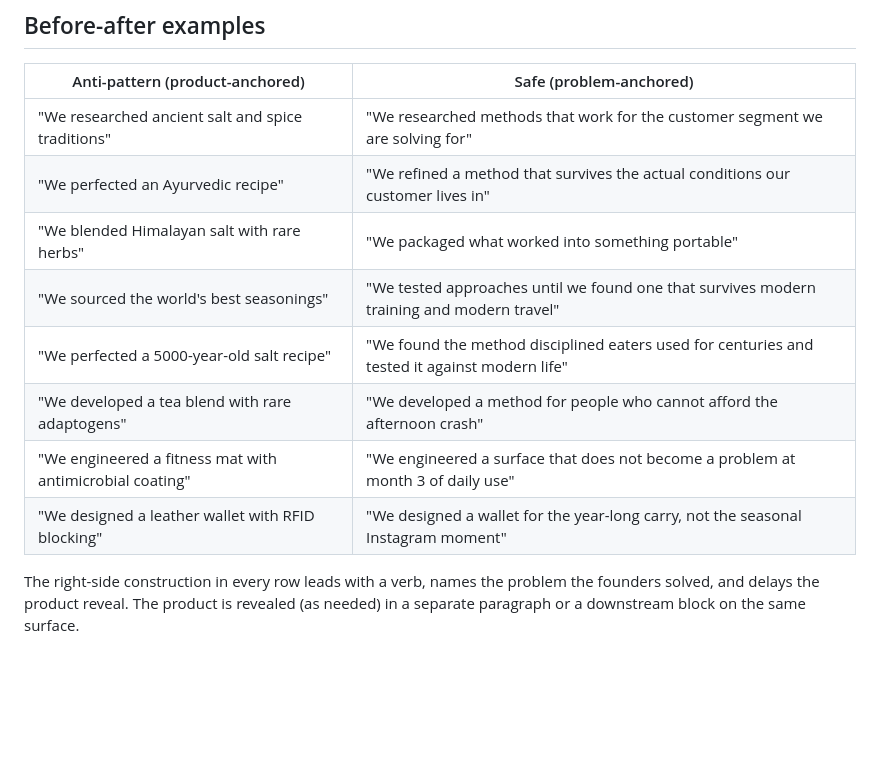
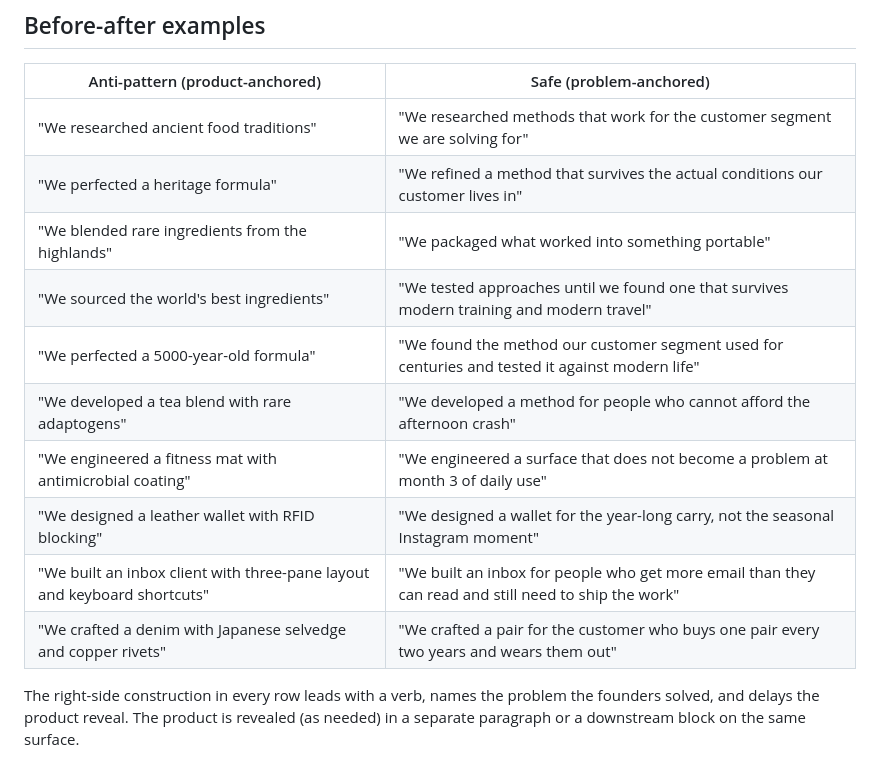
Before and after one commit to mishalyalin/brand-os-template, a Markdown page: 06-decisions/REFERENCE-founder-credential-problem-not-product.md, the part around the change. Rendered like a GitHub page; blank space fills up the shorter version.

Commit message:
docs(hotfix): generalise founder-credential before-after examples
The Privacy Scrub CI flagged a PranaSalt-specific brand phrase in the
before-after table in REFERENCE-founder-credential-problem-not-product.md.

That phrase is on the template's deny-list because the template repo
must stay brand-neutral.

Replaced the flagged phrase plus a few adjacent salt/spice/Himalayan
phrasings with truly brand-neutral category examples (food traditions,
heritage formula, denim/selvedge, inbox client). The rule itself
(founder credentials describe DOING + PROBLEM, never PRODUCT) is
unchanged.

Co-Authored-By: Claude Opus 4.7 <noreply@anthropic.com>

```diff
--- a/06-decisions/REFERENCE-founder-credential-problem-not-product.md
+++ b/06-decisions/REFERENCE-founder-credential-problem-not-product.md
@@ -45,14 +45,16 @@ If any answer points to product-anchored framing, rewrite to problem-anchored.
 
 | Anti-pattern (product-anchored) | Safe (problem-anchored) |
 |---|---|
-| "We researched ancient salt and spice traditions" | "We researched methods that work for the customer segment we are solving for" |
-| "We perfected an Ayurvedic recipe" | "We refined a method that survives the actual conditions our customer lives in" |
-| "We blended Himalayan salt with rare herbs" | "We packaged what worked into something portable" |
-| "We sourced the world's best seasonings" | "We tested approaches until we found one that survives modern training and modern travel" |
-| "We perfected a 5000-year-old salt recipe" | "We found the method disciplined eaters used for centuries and tested it against modern life" |
+| "We researched ancient food traditions" | "We researched methods that work for the customer segment we are solving for" |
+| "We perfected a heritage formula" | "We refined a method that survives the actual conditions our customer lives in" |
+| "We blended rare ingredients from the highlands" | "We packaged what worked into something portable" |
+| "We sourced the world's best ingredients" | "We tested approaches until we found one that survives modern training and modern travel" |
+| "We perfected a 5000-year-old formula" | "We found the method our customer segment used for centuries and tested it against modern life" |
 | "We developed a tea blend with rare adaptogens" | "We developed a method for people who cannot afford the afternoon crash" |
 | "We engineered a fitness mat with antimicrobial coating" | "We engineered a surface that does not become a problem at month 3 of daily use" |
 | "We designed a leather wallet with RFID blocking" | "We designed a wallet for the year-long carry, not the seasonal Instagram moment" |
+| "We built an inbox client with three-pane layout and keyboard shortcuts" | "We built an inbox for people who get more email than they can read and still need to ship the work" |
+| "We crafted a denim with Japanese selvedge and copper rivets" | "We crafted a pair for the customer who buys one pair every two years and wears them out" |
 
 The right-side construction in every row leads with a verb, names the problem the founders solved, and delays the product reveal. The product is revealed (as needed) in a separate paragraph or a downstream block on the same surface.
 
```
